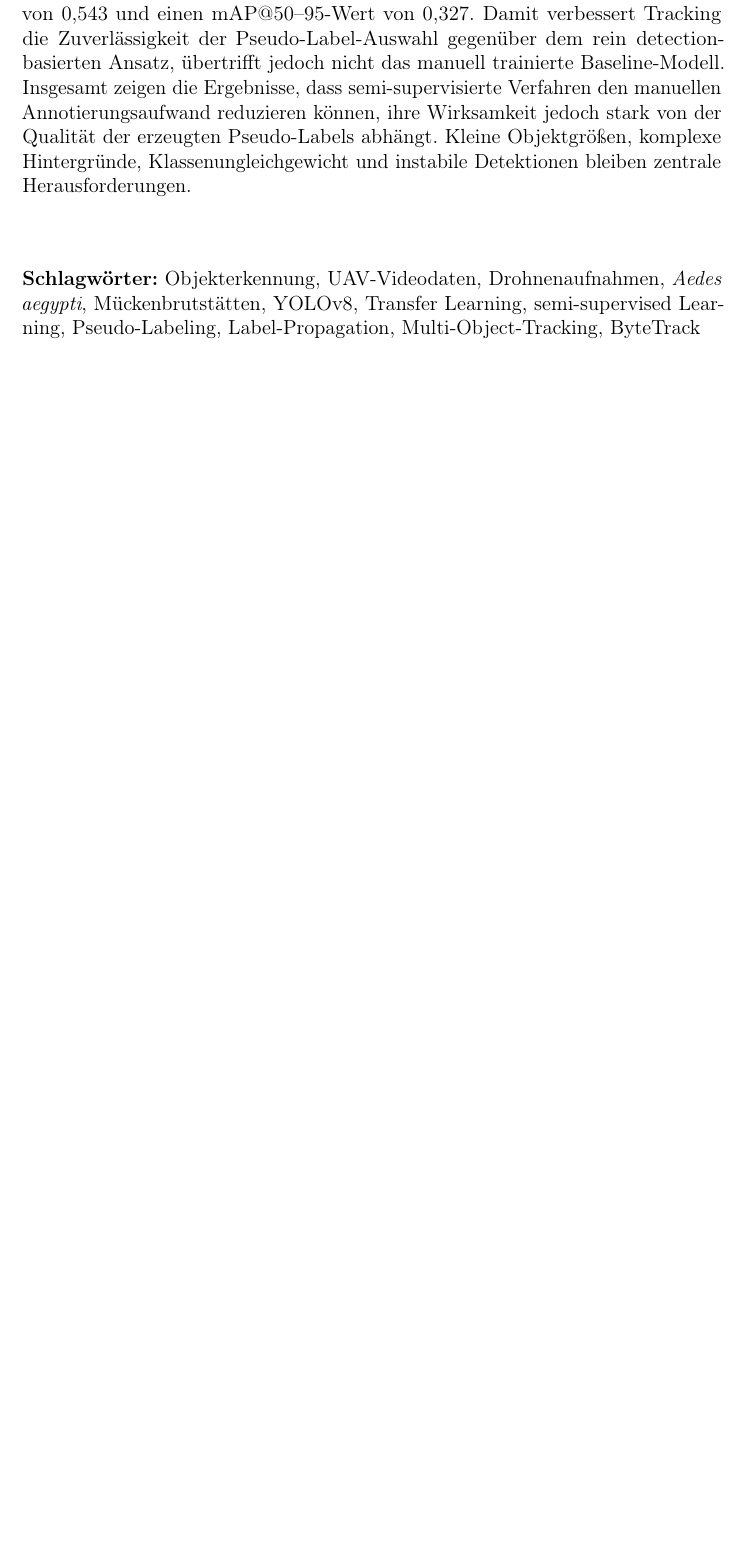
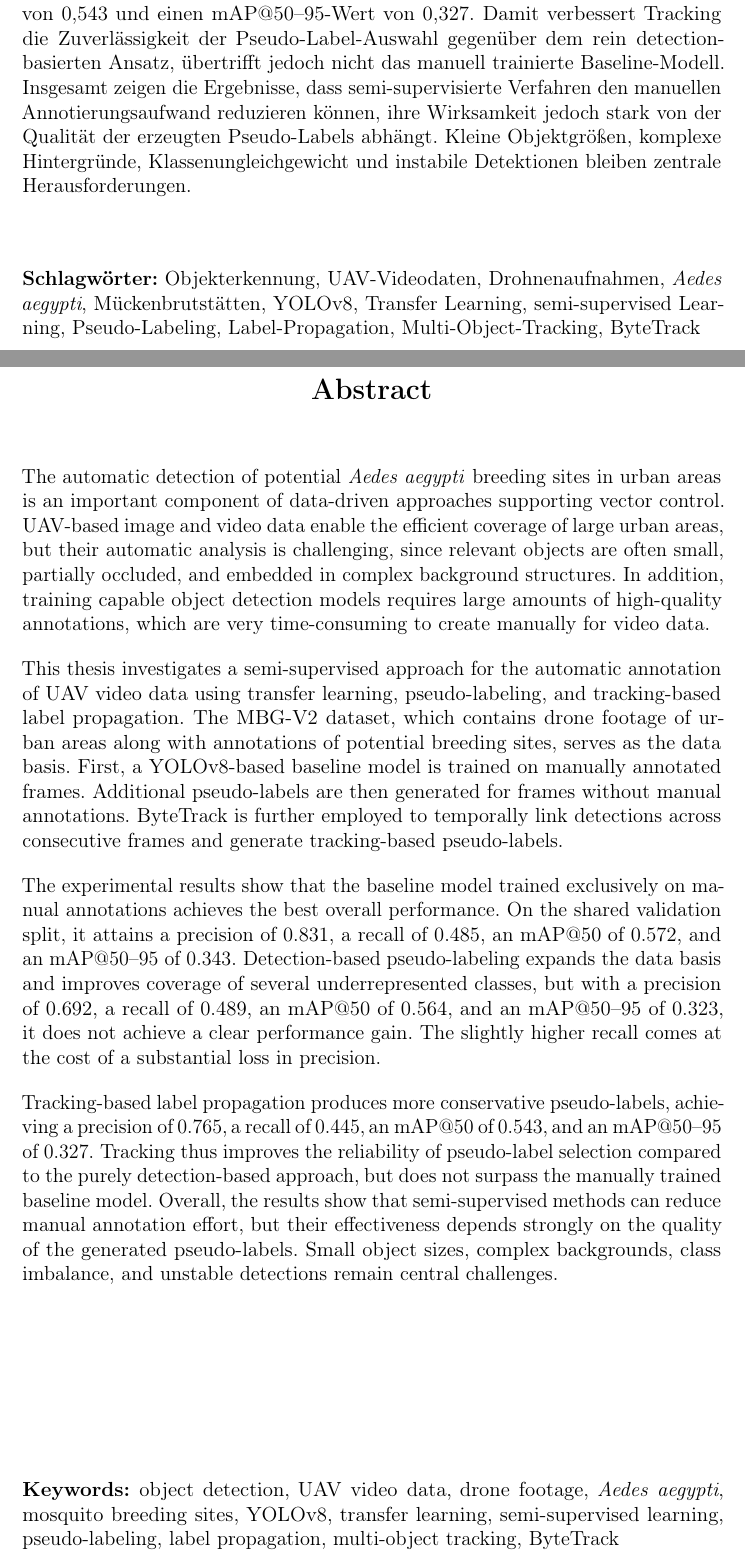
Before and after one commit to Berkekrd/semi-supervised-drone-annotation, a LaTeX thesis (thesis/main.tex, which reads thesis/frontmatter/abstract_en.tex): part of page 3 of 93 before the commit and two parts of pages 3 and 4 of 94 after it, the two joined at a grey line, cut so that both start at the same text, the shorter picture padded with empty space. Compiled offline with pdfLaTeX.

Commit message:
İngilizce Abstract eklendi
Almanca Zusammenfassung'un yanına İngilizce özet (abstract) eklendi, çünkü Bremen Üniversitesi Bilgisayar Bilimleri tez standartları İngilizce özet gerektiriyor.

Co-Authored-By: Claude Sonnet 5 <noreply@anthropic.com>

```diff
--- /dev/null
+++ b/thesis/frontmatter/abstract_en.tex
@@ -0,0 +1,22 @@
+\clearpage
+\thispagestyle{empty}
+
+\begin{center}
+    {\Large \textbf{Abstract}}
+\end{center}
+
+\vspace{0.8cm}
+
+\noindent The automatic detection of potential \textit{Aedes aegypti} breeding sites in urban areas is an important component of data-driven approaches supporting vector control. UAV-based image and video data enable the efficient coverage of large urban areas, but their automatic analysis is challenging, since relevant objects are often small, partially occluded, and embedded in complex background structures. In addition, training capable object detection models requires large amounts of high-quality annotations, which are very time-consuming to create manually for video data.
+
+This thesis investigates a semi-supervised approach for the automatic annotation of UAV video data using transfer learning, pseudo-labeling, and tracking-based label propagation. The MBG-V2 dataset, which contains drone footage of urban areas along with annotations of potential breeding sites, serves as the data basis. First, a YOLOv8-based baseline model is trained on manually annotated frames. Additional pseudo-labels are then generated for frames without manual annotations. ByteTrack is further employed to temporally link detections across consecutive frames and generate tracking-based pseudo-labels.
+
+The experimental results show that the baseline model trained exclusively on manual annotations achieves the best overall performance. On the shared validation split, it attains a precision of 0.831, a recall of 0.485, an mAP@50 of 0.572, and an mAP@50--95 of 0.343. Detection-based pseudo-labeling expands the data basis and improves coverage of several underrepresented classes, but with a precision of 0.692, a recall of 0.489, an mAP@50 of 0.564, and an mAP@50--95 of 0.323, it does not achieve a clear performance gain. The slightly higher recall comes at the cost of a substantial loss in precision.
+
+Tracking-based label propagation produces more conservative pseudo-labels, achieving a precision of 0.765, a recall of 0.445, an mAP@50 of 0.543, and an mAP@50--95 of 0.327. Tracking thus improves the reliability of pseudo-label selection compared to the purely detection-based approach, but does not surpass the manually trained baseline model. Overall, the results show that semi-supervised methods can reduce manual annotation effort, but their effectiveness depends strongly on the quality of the generated pseudo-labels. Small object sizes, complex backgrounds, class imbalance, and unstable detections remain central challenges.
+
+\vfill
+
+\noindent\textbf{Keywords:} object detection, UAV video data, drone footage, \textit{Aedes aegypti}, mosquito breeding sites, YOLOv8, transfer learning, semi-supervised learning, pseudo-labeling, label propagation, multi-object tracking, ByteTrack
+
+\newpage
```
Also changed, not shown: thesis/main.tex (+1 -0 lines).
